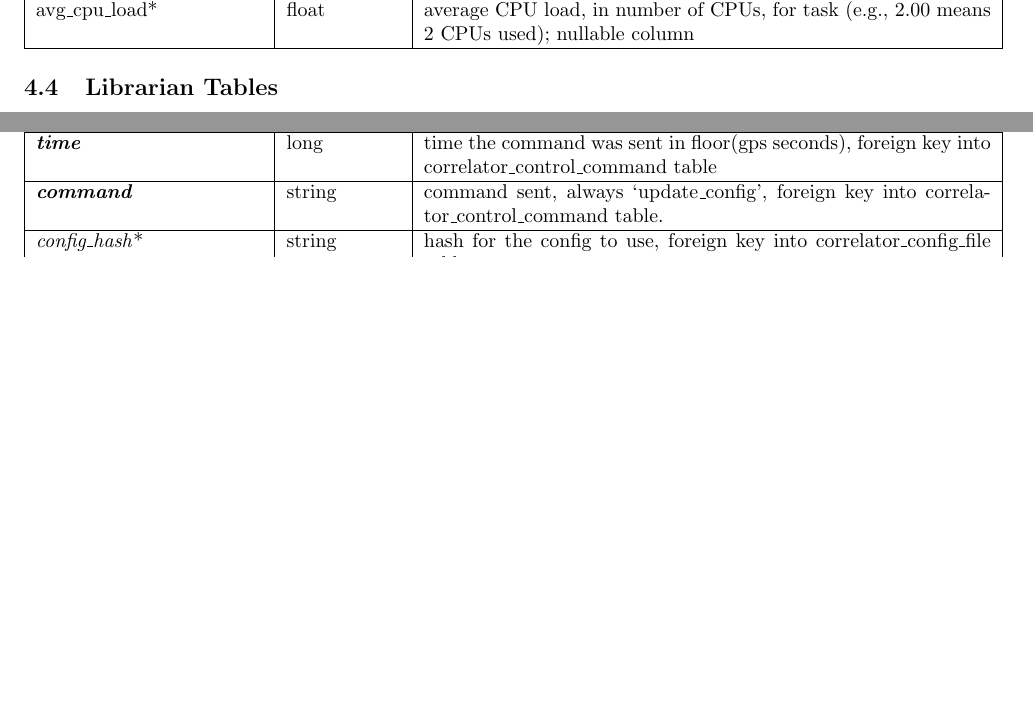
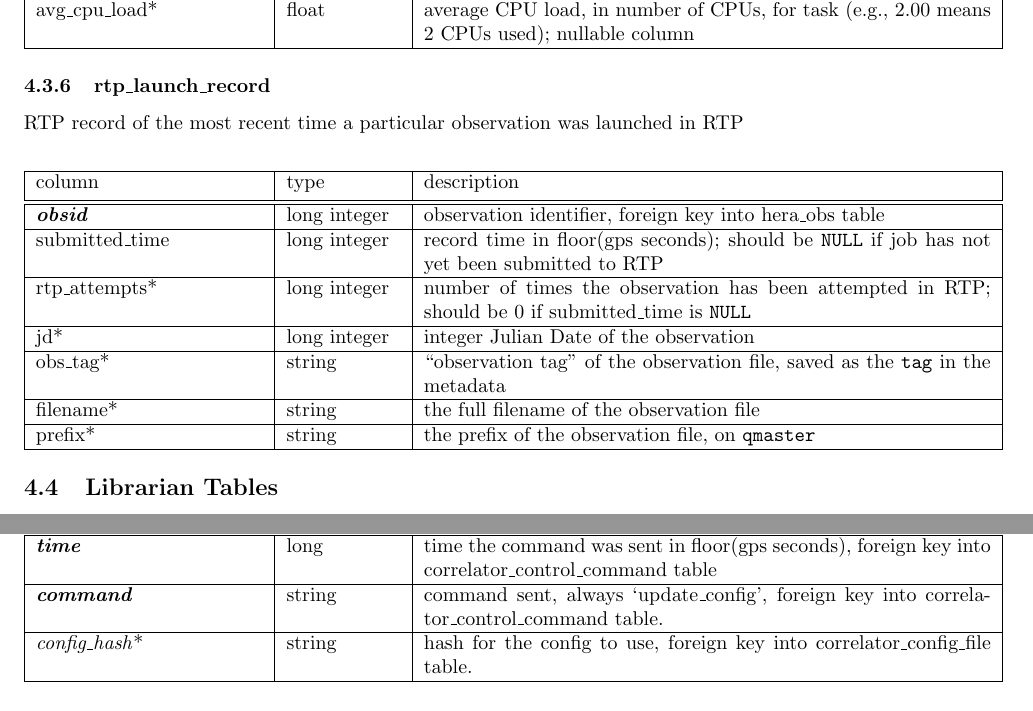
Before and after one commit to HERA-Team/hera_mc, a LaTeX document (Docs/mc_definition.tex): two parts of pages 10 and 13 of 22 before the commit and two parts of pages 10 and 14 of 23 after it, joined at a grey line, cut so that both start at the same text, the shorter picture padded with empty space. Compiled offline with pdfLaTeX.

Commit message:
Update the table description docs to reflect new table

```diff
--- a/Docs/mc_definition.tex
+++ b/Docs/mc_definition.tex
@@ -355,6 +355,21 @@ avg\_cpu\_load* & float & average CPU load, in number of CPUs, for task (e.g., 2
 \end{tabular}
 \end{center}
 
+\subsubsection{rtp\_launch\_record}
+RTP record of the most recent time a particular observation was launched in RTP
+\begin{center}
+  \begin{tabular}{| p{4cm} | p{2cm} | p{10cm} |}
+    \hline
+    column & type & description \\ [0.5ex] \hline\hline
+    \textit{\textbf{obsid}} & long integer & observation identifier, foreign key into hera\_obs table \\ \hline
+    submitted\_time & long integer & record time in floor(gps seconds); should be \verb+NULL+ if job has not yet been submitted to RTP \\ \hline
+    rtp\_attempts* & long integer & number of times the observation has been attempted in RTP; should be 0 if submitted\_time is \verb+NULL+ \\ \hline
+    jd* & long integer & integer Julian Date of the observation \\ \hline
+    obs\_tag* & string & ``observation tag'' of the observation file, saved as the \verb+tag+ in the metadata \\ \hline
+    filename* & string & the full filename of the observation file \\ \hline
+    prefix* & string & the prefix of the observation file, on \verb+qmaster+ \\ \hline
+  \end{tabular}
+\end{center}
 
 
 % --------------------------- Librarian ------------------------------------------------------
```
Also changed, not shown: Docs/mc_definition.pdf.
